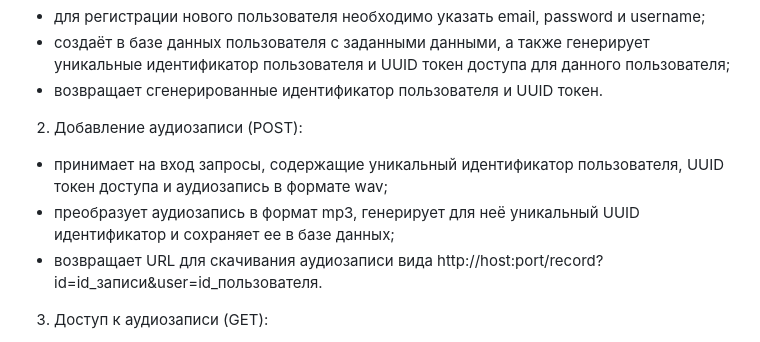
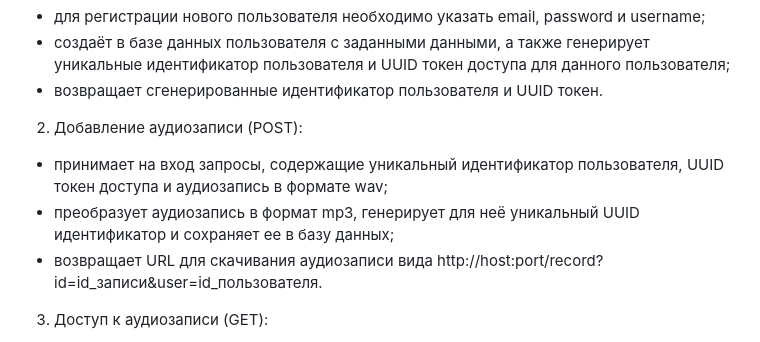
Before and after one commit to slychagin/AudioConvertApp, a Markdown page: README.md, the part around one of its changes. Drawn GitHub-style.

```diff
--- a/README.md
+++ b/README.md
@@ -16,7 +16,7 @@ API that convert .wav files to .mp3
 - возвращает сгенерированные идентификатор пользователя и UUID токен.
 2. Добавление аудиозаписи (POST):
 - принимает на вход запросы, содержащие уникальный идентификатор пользователя, UUID токен доступа и аудиозапись в формате wav;
-- преобразует аудиозапись в формат mp3, генерирует для неё уникальный UUID идентификатор и сохраняет ее в базе данных;
+- преобразует аудиозапись в формат mp3, генерирует для неё уникальный UUID идентификатор и сохраняет ее в базу данных;
 - возвращает URL для скачивания аудиозаписи вида http://host:port/record?id=id_записи&user=id_пользователя.
 3. Доступ к аудиозаписи (GET):
 - предоставляет возможность скачать аудиозапись по вышеуказанной ссылке.
```
Also changed, not shown: other parts of README.md (+1 -1 lines).
